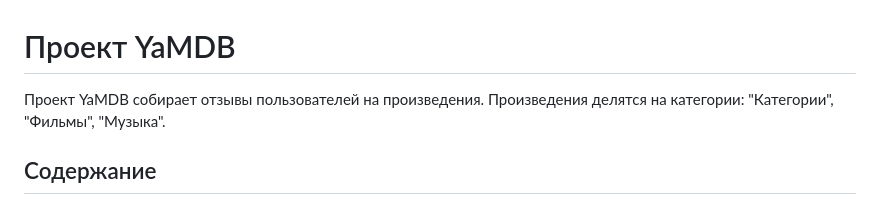
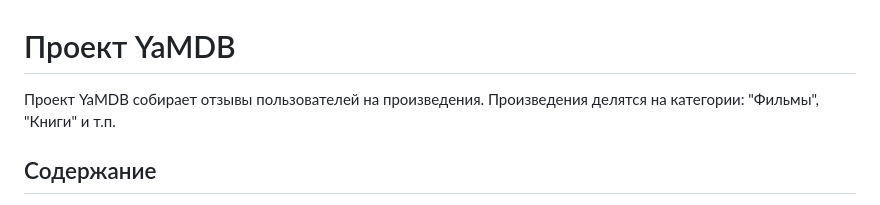
Before and after one commit to skiba-py/api_yamdb, a Markdown page: README.md, the part around the change. Drawn GitHub-style.

```diff
--- a/README.md
+++ b/README.md
@@ -1,5 +1,5 @@
 # Проект YaMDB
-Проект YaMDB собирает отзывы пользователей на произведения. Произведения делятся на категории: "Категории", "Фильмы", "Музыка".
+Проект YaMDB собирает отзывы пользователей на произведения. Произведения делятся на категории: "Фильмы", "Книги" и т.п.
 
 ## Содержание
 - [Функционал](#функционал)
```
